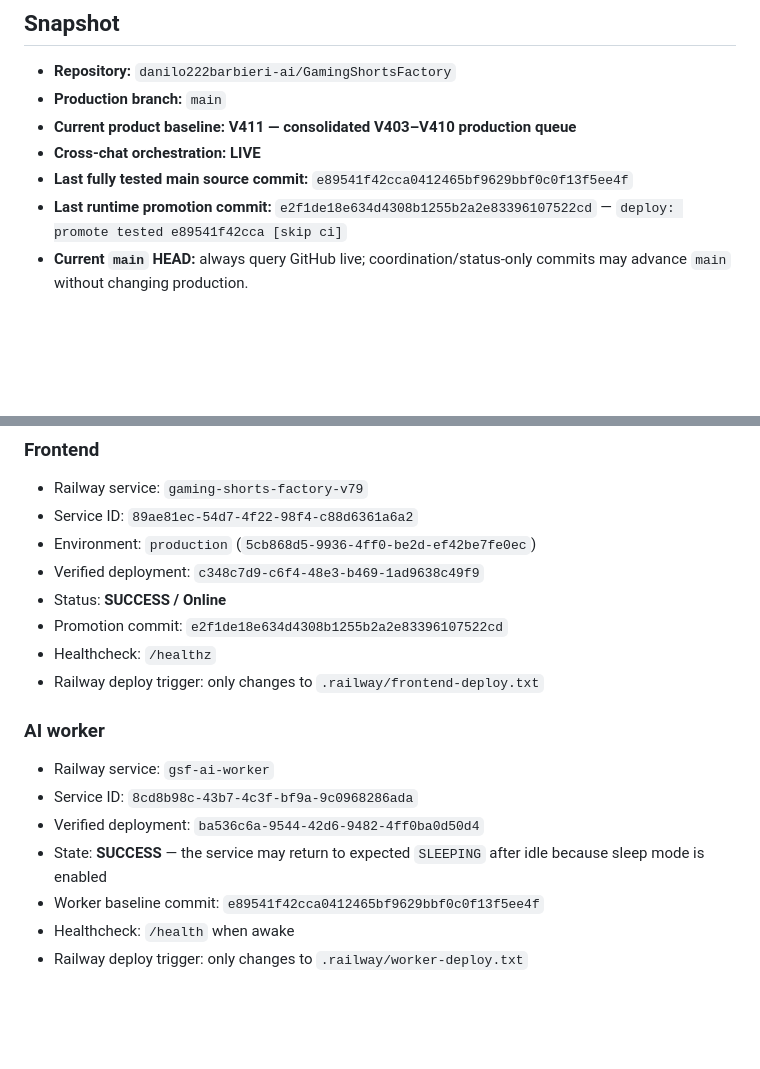
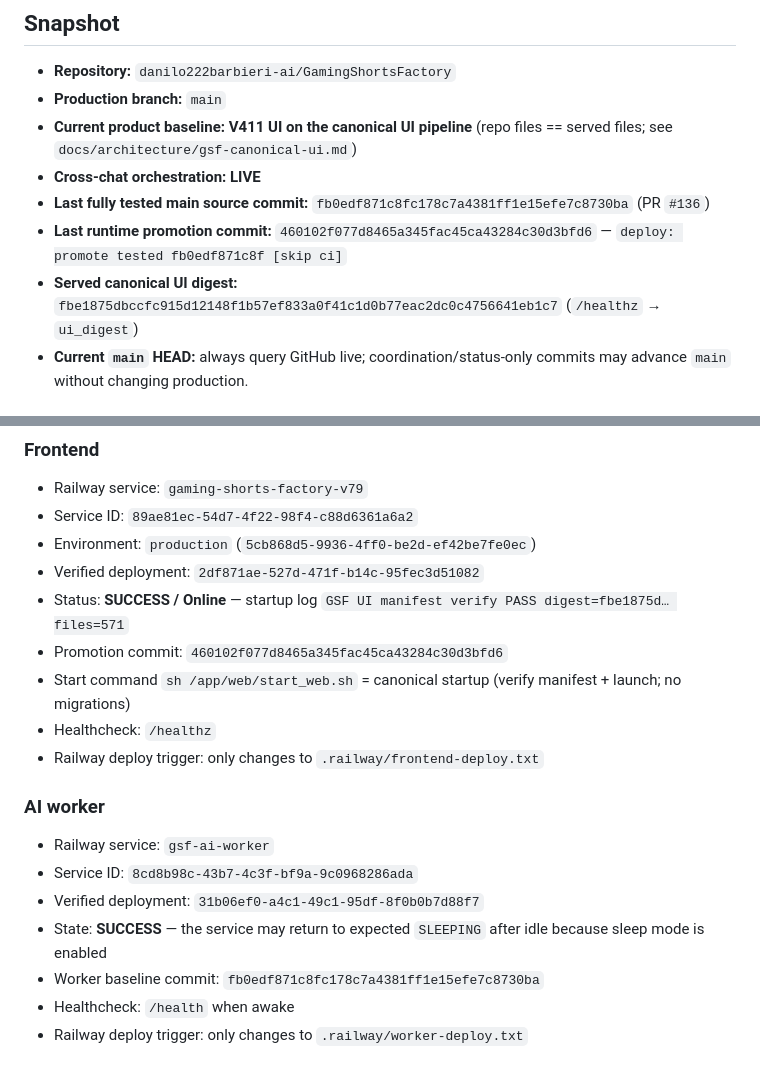
Before and after one commit to danilo222barbieri-ai/GamingShortsFactory, a Markdown page: PROJECT_STATUS.md, 2 parts joined by grey strips. Rendered like a GitHub page; blank space fills up the shorter version.

Commit message:
coord: record canonical UI pipeline rollout and production evidence [skip ci]
Co-Authored-By: Claude Opus 5.5 <noreply@anthropic.com>
Claude-Session: https://claude.ai/code/session_018xppzx5i6qAZTU7U7mmjUt

```diff
--- a/PROJECT_STATUS.md
+++ b/PROJECT_STATUS.md
@@ -7,9 +7,10 @@
 
 - **Repository:** `danilo222barbieri-ai/GamingShortsFactory`
 - **Production branch:** `main`
-- **Current product baseline:** **V411 — consolidated V403–V410 production queue**
+- **Current product baseline:** **V411 UI on the canonical UI pipeline** (repo files == served files; see `docs/architecture/gsf-canonical-ui.md`)
 - **Cross-chat orchestration:** **LIVE**
-- **Last fully tested main source commit:** `e89541f42cca0412465bf9629bbf0c0f13f5ee4f`
-- **Last runtime promotion commit:** `e2f1de18e634d4308b1255b2a2e83396107522cd` — `deploy: promote tested e89541f42cca [skip ci]`
+- **Last fully tested main source commit:** `fb0edf871c8fc178c7a4381ff1e15efe7c8730ba` (PR `#136`)
+- **Last runtime promotion commit:** `460102f077d8465a345fac45ca43284c30d3bfd6` — `deploy: promote tested fb0edf871c8f [skip ci]`
+- **Served canonical UI digest:** `fbe1875dbccfc915d12148f1b57ef833a0f41c1d0b77eac2dc0c4756641eb1c7` (`/healthz` → `ui_digest`)
 - **Current `main` HEAD:** always query GitHub live; coordination/status-only commits may advance `main` without changing production.
 
@@ -20,9 +21,10 @@
 - Railway service: `gaming-shorts-factory-v79`
 - Service ID: `89ae81ec-54d7-4f22-98f4-c88d6361a6a2`
 - Environment: `production` (`5cb868d5-9936-4ff0-be2d-ef42be7fe0ec`)
-- Verified deployment: `c348c7d9-c6f4-48e3-b469-1ad9638c49f9`
-- Status: **SUCCESS / Online**
-- Promotion commit: `e2f1de18e634d4308b1255b2a2e83396107522cd`
+- Verified deployment: `2df871ae-527d-471f-b14c-95fec3d51082`
+- Status: **SUCCESS / Online** — startup log `GSF UI manifest verify PASS digest=fbe1875d… files=571`
+- Promotion commit: `460102f077d8465a345fac45ca43284c30d3bfd6`
+- Start command `sh /app/web/start_web.sh` = canonical startup (verify manifest + launch; no migrations)
 - Healthcheck: `/healthz`
 - Railway deploy trigger: only changes to `.railway/frontend-deploy.txt`
 
@@ -30,9 +32,9 @@
 
 - Railway service: `gsf-ai-worker`
 - Service ID: `8cd8b98c-43b7-4c3f-bf9a-9c0968286ada`
-- Verified deployment: `ba536c6a-9544-42d6-9482-4ff0ba0d50d4`
+- Verified deployment: `31b06ef0-a4c1-49c1-95df-8f0b0b7d88f7`
 - State: **SUCCESS** — the service may return to expected `SLEEPING` after idle because sleep mode is enabled
-- Worker baseline commit: `e89541f42cca0412465bf9629bbf0c0f13f5ee4f`
+- Worker baseline commit: `fb0edf871c8fc178c7a4381ff1e15efe7c8730ba`
 - Healthcheck: `/health` when awake
 - Railway deploy trigger: only changes to `.railway/worker-deploy.txt`
 
```
Also changed, not shown: other parts of PROJECT_STATUS.md (+9 -1 lines).
